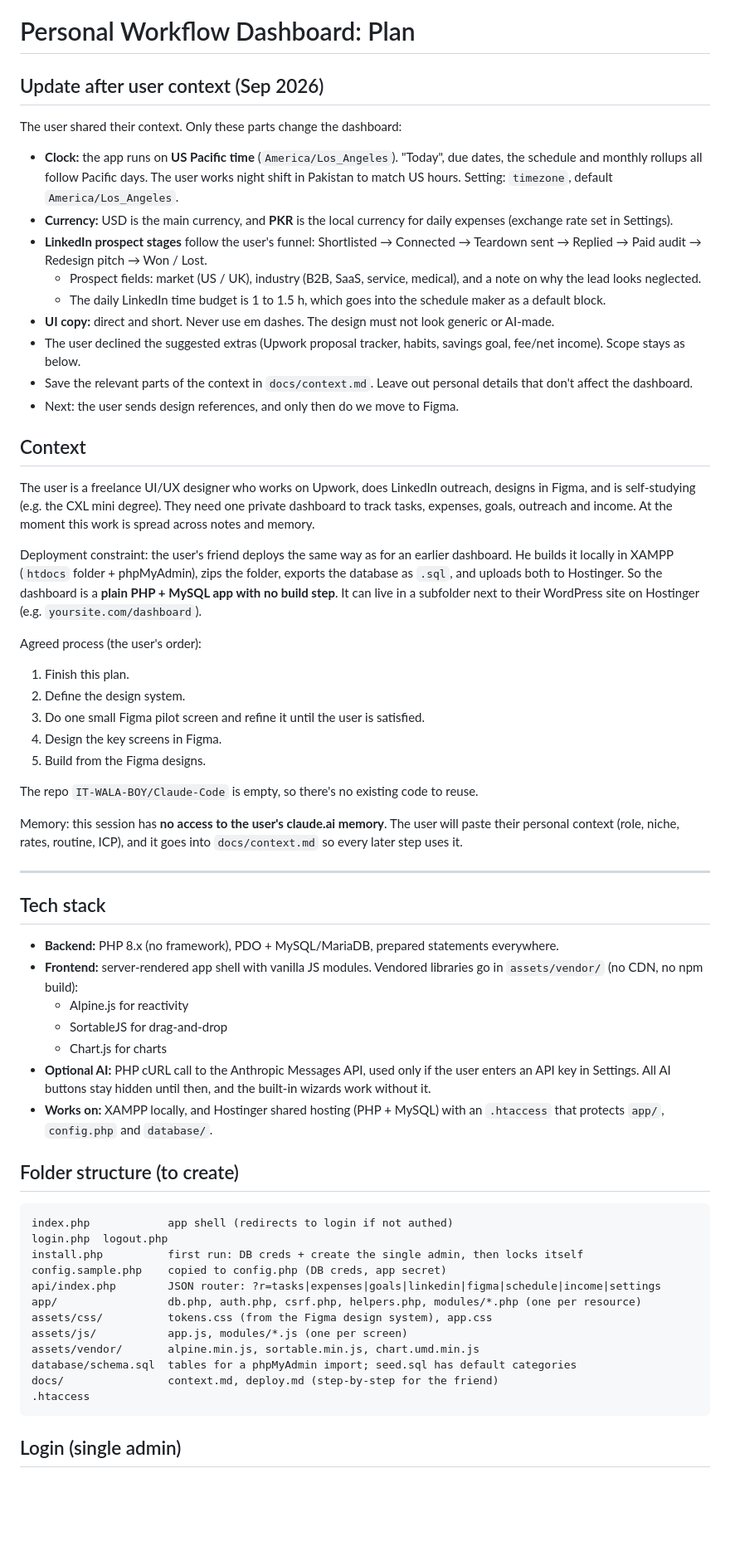
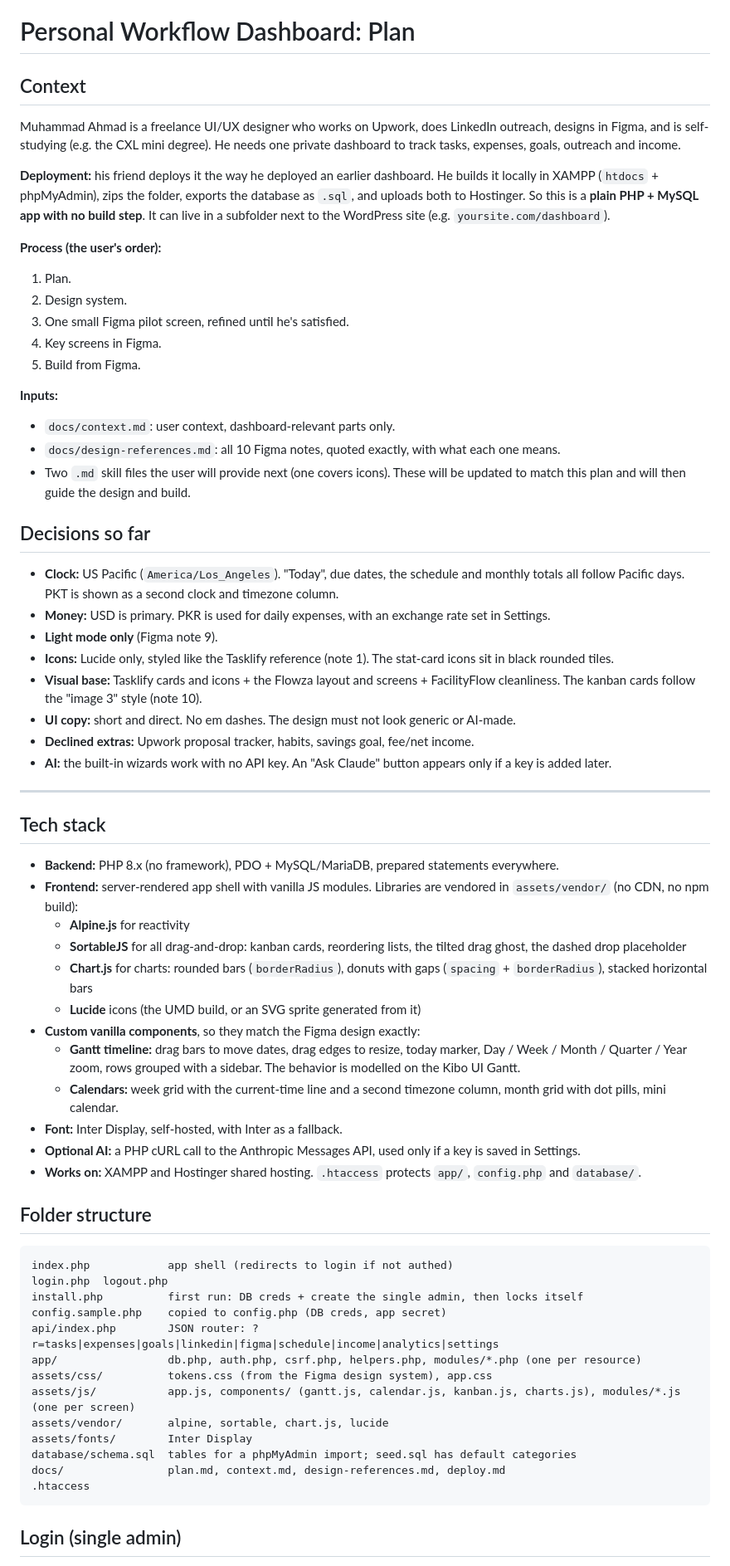
Before and after one commit to IT-WALA-BOY/Claude-Code, a Markdown page: docs/plan.md, the part around one of its changes. Shown at 83% size. Rendered like a GitHub page; blank space fills up the shorter version.

````diff
--- a/docs/plan.md
+++ b/docs/plan.md
@@ -1,57 +1,62 @@
 # Personal Workflow Dashboard: Plan
 
-## Update after user context (Sep 2026)
-The user shared their context. Only these parts change the dashboard:
-- **Clock:** the app runs on **US Pacific time** (`America/Los_Angeles`). "Today", due dates, the schedule and monthly rollups all follow Pacific days. The user works night shift in Pakistan to match US hours. Setting: `timezone`, default `America/Los_Angeles`.
-- **Currency:** USD is the main currency, and **PKR** is the local currency for daily expenses (exchange rate set in Settings).
-- **LinkedIn prospect stages** follow the user's funnel: Shortlisted → Connected → Teardown sent → Replied → Paid audit → Redesign pitch → Won / Lost.
-  - Prospect fields: market (US / UK), industry (B2B, SaaS, service, medical), and a note on why the lead looks neglected.
-  - The daily LinkedIn time budget is 1 to 1.5 h, which goes into the schedule maker as a default block.
-- **UI copy:** direct and short. Never use em dashes. The design must not look generic or AI-made.
-- The user declined the suggested extras (Upwork proposal tracker, habits, savings goal, fee/net income). Scope stays as below.
-- Save the relevant parts of the context in `docs/context.md`. Leave out personal details that don't affect the dashboard.
-- Next: the user sends design references, and only then do we move to Figma.
+## Context
+Muhammad Ahmad is a freelance UI/UX designer who works on Upwork, does LinkedIn outreach, designs in Figma, and is self-studying (e.g. the CXL mini degree). He needs one private dashboard to track tasks, expenses, goals, outreach and income.
 
-## Context
-The user is a freelance UI/UX designer who works on Upwork, does LinkedIn outreach, designs in Figma, and is self-studying (e.g. the CXL mini degree). They need one private dashboard to track tasks, expenses, goals, outreach and income. At the moment this work is spread across notes and memory.
+**Deployment:** his friend deploys it the way he deployed an earlier dashboard. He builds it locally in XAMPP (`htdocs` + phpMyAdmin), zips the folder, exports the database as `.sql`, and uploads both to Hostinger. So this is a **plain PHP + MySQL app with no build step**. It can live in a subfolder next to the WordPress site (e.g. `yoursite.com/dashboard`).
 
-Deployment constraint: the user's friend deploys the same way as for an earlier dashboard. He builds it locally in XAMPP (`htdocs` folder + phpMyAdmin), zips the folder, exports the database as `.sql`, and uploads both to Hostinger. So the dashboard is a **plain PHP + MySQL app with no build step**. It can live in a subfolder next to their WordPress site on Hostinger (e.g. `yoursite.com/dashboard`).
+**Process (the user's order):**
+1. Plan.
+2. Design system.
+3. One small Figma pilot screen, refined until he's satisfied.
+4. Key screens in Figma.
+5. Build from Figma.
 
-Agreed process (the user's order):
-1. Finish this plan.
-2. Define the design system.
-3. Do one small Figma pilot screen and refine it until the user is satisfied.
-4. Design the key screens in Figma.
-5. Build from the Figma designs.
+**Inputs:**
+- `docs/context.md`: user context, dashboard-relevant parts only.
+- `docs/design-references.md`: all 10 Figma notes, quoted exactly, with what each one means.
+- Two `.md` skill files the user will provide next (one covers icons). These will be updated to match this plan and will then guide the design and build.
 
-The repo `IT-WALA-BOY/Claude-Code` is empty, so there's no existing code to reuse.
-
-Memory: this session has **no access to the user's claude.ai memory**. The user will paste their personal context (role, niche, rates, routine, ICP), and it goes into `docs/context.md` so every later step uses it.
+## Decisions so far
+- **Clock:** US Pacific (`America/Los_Angeles`). "Today", due dates, the schedule and monthly totals all follow Pacific days. PKT is shown as a second clock and timezone column.
+- **Money:** USD is primary. PKR is used for daily expenses, with an exchange rate set in Settings.
+- **Light mode only** (Figma note 9).
+- **Icons:** Lucide only, styled like the Tasklify reference (note 1). The stat-card icons sit in black rounded tiles.
+- **Visual base:** Tasklify cards and icons + the Flowza layout and screens + FacilityFlow cleanliness. The kanban cards follow the "image 3" style (note 10).
+- **UI copy:** short and direct. No em dashes. The design must not look generic or AI-made.
+- **Declined extras:** Upwork proposal tracker, habits, savings goal, fee/net income.
+- **AI:** the built-in wizards work with no API key. An "Ask Claude" button appears only if a key is added later.
 
 ---
 
 ## Tech stack
 - **Backend:** PHP 8.x (no framework), PDO + MySQL/MariaDB, prepared statements everywhere.
-- **Frontend:** server-rendered app shell with vanilla JS modules. Vendored libraries go in `assets/vendor/` (no CDN, no npm build):
-  - Alpine.js for reactivity
-  - SortableJS for drag-and-drop
-  - Chart.js for charts
-- **Optional AI:** PHP cURL call to the Anthropic Messages API, used only if the user enters an API key in Settings. All AI buttons stay hidden until then, and the built-in wizards work without it.
-- **Works on:** XAMPP locally, and Hostinger shared hosting (PHP + MySQL) with an `.htaccess` that protects `app/`, `config.php` and `database/`.
+- **Frontend:** server-rendered app shell with vanilla JS modules. Libraries are vendored in `assets/vendor/` (no CDN, no npm build):
+  - **Alpine.js** for reactivity
+  - **SortableJS** for all drag-and-drop: kanban cards, reordering lists, the tilted drag ghost, the dashed drop placeholder
+  - **Chart.js** for charts: rounded bars (`borderRadius`), donuts with gaps (`spacing` + `borderRadius`), stacked horizontal bars
+  - **Lucide** icons (the UMD build, or an SVG sprite generated from it)
+- **Custom vanilla components**, so they match the Figma design exactly:
+  - **Gantt timeline:** drag bars to move dates, drag edges to resize, today marker, Day / Week / Month / Quarter / Year zoom, rows grouped with a sidebar. The behavior is modelled on the Kibo UI Gantt.
+  - **Calendars:** week grid with the current-time line and a second timezone column, month grid with dot pills, mini calendar.
+- **Font:** Inter Display, self-hosted, with Inter as a fallback.
+- **Optional AI:** a PHP cURL call to the Anthropic Messages API, used only if a key is saved in Settings.
+- **Works on:** XAMPP and Hostinger shared hosting. `.htaccess` protects `app/`, `config.php` and `database/`.
 
-## Folder structure (to create)
+## Folder structure
 ```
 index.php            app shell (redirects to login if not authed)
 login.php  logout.php
 install.php          first run: DB creds + create the single admin, then locks itself
 config.sample.php    copied to config.php (DB creds, app secret)
-api/index.php        JSON router: ?r=tasks|expenses|goals|linkedin|figma|schedule|income|settings
+api/index.php        JSON router: ?r=tasks|expenses|goals|linkedin|figma|schedule|income|analytics|settings
 app/                 db.php, auth.php, csrf.php, helpers.php, modules/*.php (one per resource)
 assets/css/          tokens.css (from the Figma design system), app.css
-assets/js/           app.js, modules/*.js (one per screen)
-assets/vendor/       alpine.min.js, sortable.min.js, chart.umd.min.js
+assets/js/           app.js, components/ (gantt.js, calendar.js, kanban.js, charts.js), modules/*.js (one per screen)
+assets/vendor/       alpine, sortable, chart.js, lucide
+assets/fonts/        Inter Display
 database/schema.sql  tables for a phpMyAdmin import; seed.sql has default categories
-docs/                context.md, deploy.md (step-by-step for the friend)
+docs/                plan.md, context.md, design-references.md, deploy.md
 .htaccess
 ```
 
````
Also changed, not shown: other parts of docs/plan.md (+109 -75 lines), docs/design-references.md (added, +116 -0 lines).
